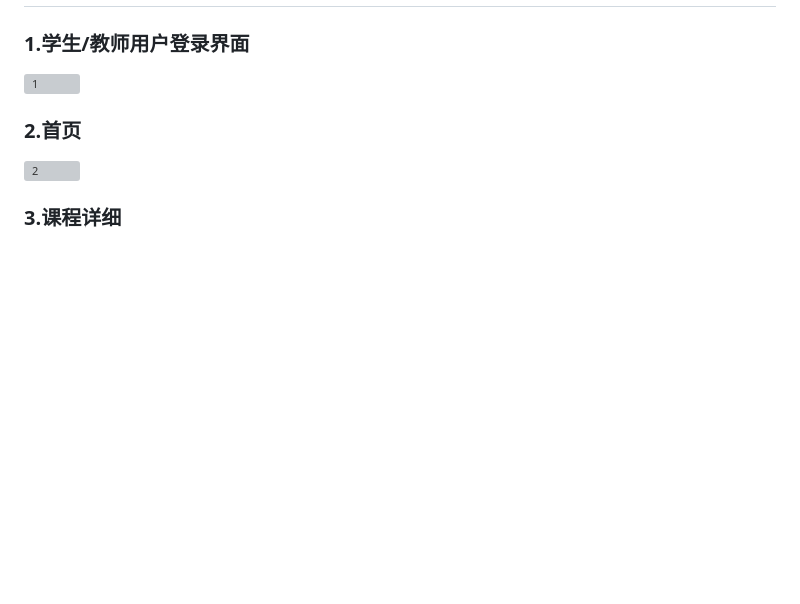
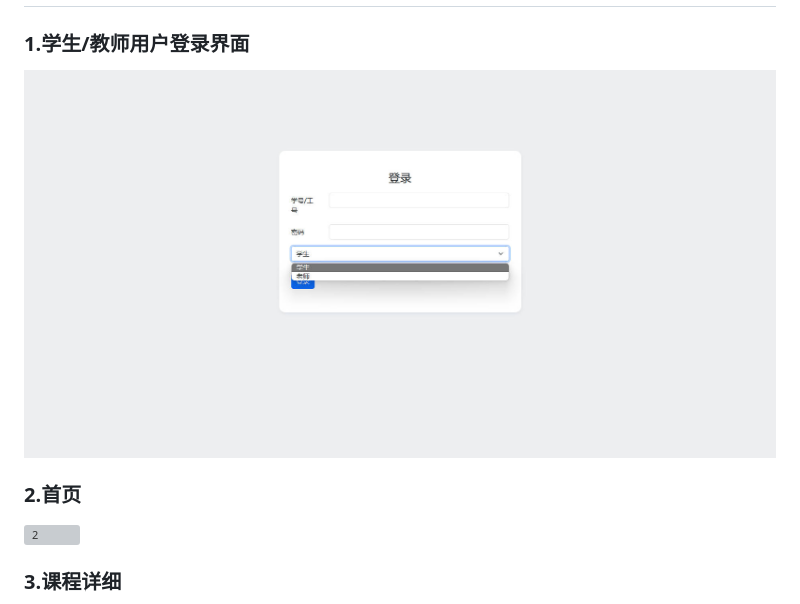
Before and after one commit to 854771076/course, a Markdown page: README.md, the part around the change. Drawn GitHub-style; blank space fills up the shorter version; grey boxes are pictures that could not be loaded.

```diff
--- a/README.md
+++ b/README.md
@@ -4,7 +4,7 @@
 
 ### 1.学生/教师用户登录界面
 
-![1](blob/master/img/1.jpg)
+![1](https://github.com/854771076/course/blob/master/img/1.jpg)
 
 ### 2.首页
 
```
